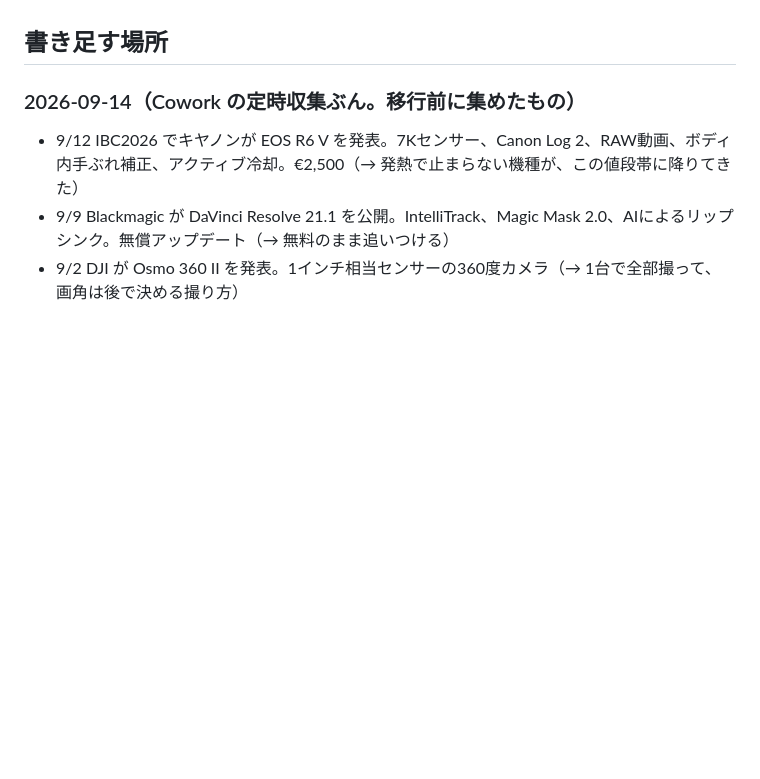
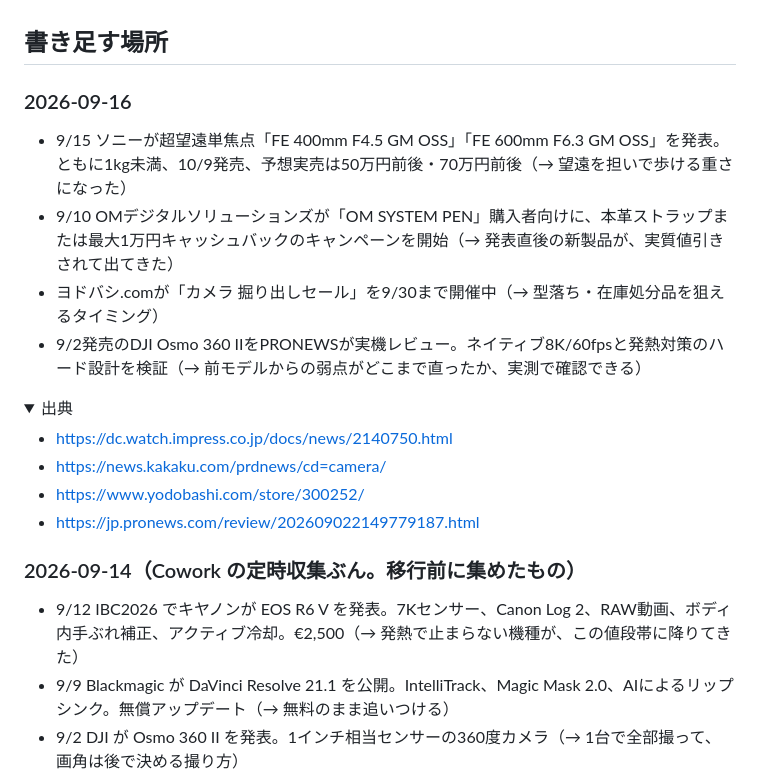
Before and after one commit to yasu29fr/x-yu__fukui-bot, a Markdown page: neta/ネタ帳.md, the part around one of its changes. Drawn GitHub-style; folded sections open; blank space fills up the shorter version.

Commit message:
chore(neta): 2026-09-16 のぶんを追記

```diff
--- a/neta/ネタ帳.md
+++ b/neta/ネタ帳.md
@@ -10,3 +10,18 @@
 予約画面の「記録」からもここに入ります。手で足すときも、下の「書き足す場所」に足してください。
 
 ## 書き足す場所
+
+### 2026-09-16
+
+- 9/15 ソニーが超望遠単焦点「FE 400mm F4.5 GM OSS」「FE 600mm F6.3 GM OSS」を発表。ともに1kg未満、10/9発売、予想実売は50万円前後・70万円前後（→ 望遠を担いで歩ける重さになった）
+- 9/10 OMデジタルソリューションズが「OM SYSTEM PEN」購入者向けに、本革ストラップまたは最大1万円キャッシュバックのキャンペーンを開始（→ 発表直後の新製品が、実質値引きされて出てきた）
+- ヨドバシ.comが「カメラ 掘り出しセール」を9/30まで開催中（→ 型落ち・在庫処分品を狙えるタイミング）
+- 9/2発売のDJI Osmo 360 IIをPRONEWSが実機レビュー。ネイティブ8K/60fpsと発熱対策のハード設計を検証（→ 前モデルからの弱点がどこまで直ったか、実測で確認できる）
+
+<details><summary>出典</summary>
+
+- https://dc.watch.impress.co.jp/docs/news/2140750.html
+- https://news.kakaku.com/prdnews/cd=camera/
+- https://www.yodobashi.com/store/300252/
+- https://jp.pronews.com/review/202609022149779187.html
+
```
Also changed, not shown: other parts of neta/ネタ帳.md (+1 -0 lines).
